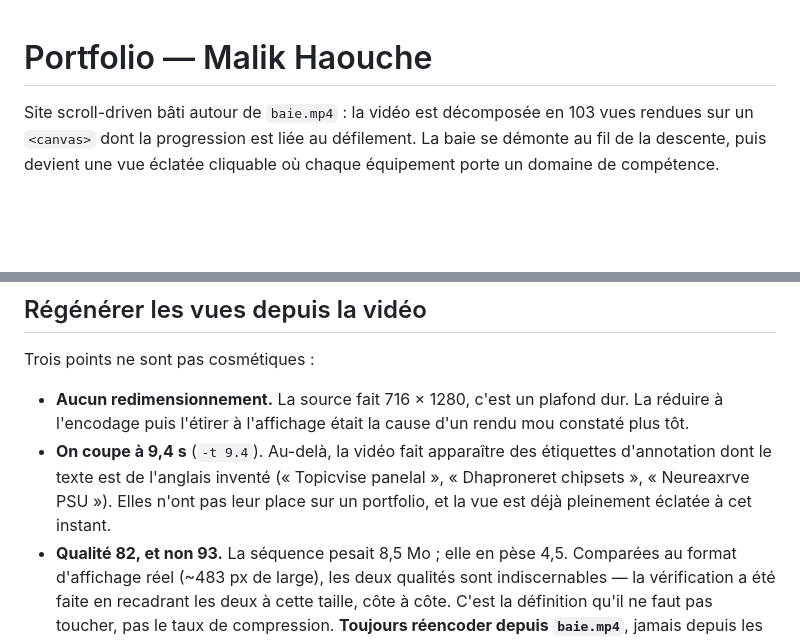
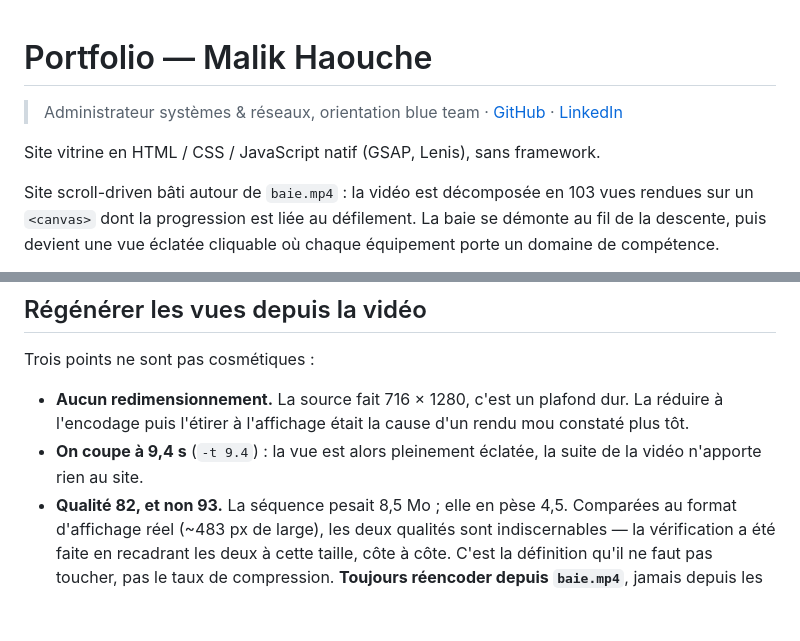
Before and after one commit to haouchemalik-rgb/Portefolio_new, a Markdown page: README.md, 2 parts joined by grey strips. Rendered like a GitHub page; blank space fills up the shorter version.

Commit message:
docs: README et nettoyage du dépôt pour présentation
Co-Authored-By: Claude Opus 5.5 <noreply@anthropic.com>
Claude-Session: https://claude.ai/code/session_01LHHsaDi7gpBmXy2xfvwLds

```diff
--- a/README.md
+++ b/README.md
@@ -1,4 +1,8 @@
 # Portfolio — Malik Haouche
+
+> Administrateur systèmes & réseaux, orientation blue team · [GitHub](https://github.com/haouchemalik-rgb) · [LinkedIn](https://www.linkedin.com/in/masthen-haouche/)
+
+Site vitrine en HTML / CSS / JavaScript natif (GSAP, Lenis), sans framework.
 
 Site scroll-driven bâti autour de `baie.mp4` : la vidéo est décomposée en
 103 vues rendues sur un `<canvas>` dont la progression est liée au
@@ -40,11 +44,8 @@ Trois points ne sont pas cosmétiques :
 - **Aucun redimensionnement.** La source fait 716 × 1280, c'est un plafond
   dur. La réduire à l'encodage puis l'étirer à l'affichage était la cause
   d'un rendu mou constaté plus tôt.
-- **On coupe à 9,4 s** (`-t 9.4`). Au-delà, la vidéo fait apparaître des
-  étiquettes d'annotation dont le texte est de l'anglais inventé
-  (« Topicvise panelal », « Dhaproneret chipsets », « Neureaxrve PSU »).
-  Elles n'ont pas leur place sur un portfolio, et la vue est déjà
-  pleinement éclatée à cet instant.
+- **On coupe à 9,4 s** (`-t 9.4`) : la vue est alors pleinement éclatée, la suite
+  de la vidéo n'apporte rien au site.
 - **Qualité 82, et non 93.** La séquence pesait 8,5 Mo ; elle en pèse 4,5.
   Comparées au format d'affichage réel (~483 px de large), les deux
   qualités sont indiscernables — la vérification a été faite en recadrant
```
Also changed, not shown: skills/frontend-design/SKILL (frontend-design).md (deleted, +0 -88 lines), skills/video-to-website/SKILL (video-to-website).md (deleted, +0 -382 lines).
